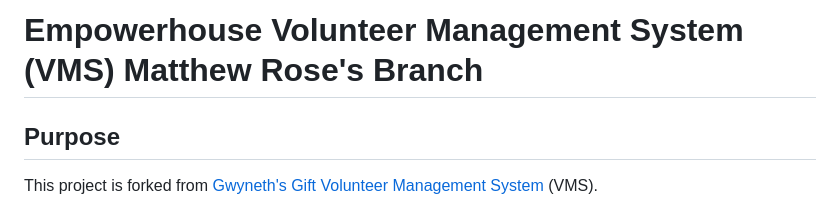
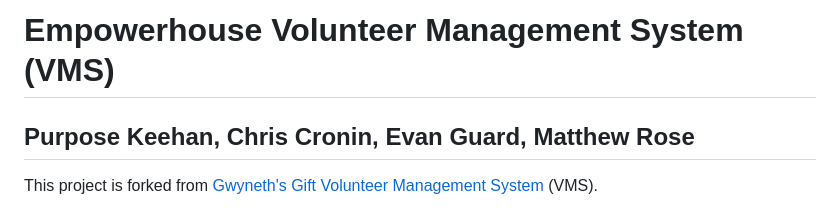
Before and after one commit to AlexKeehan/Empowerhouse, a Markdown page: README.md, the part around the change. Rendered like a GitHub page.

Commit message:
added name to README

```diff
--- a/README.md
+++ b/README.md
@@ -1,5 +1,5 @@
-# Empowerhouse Volunteer Management System (VMS) Matthew Rose's Branch
-## Purpose
+# Empowerhouse Volunteer Management System (VMS)
+## Purpose Keehan, Chris Cronin, Evan Guard, Matthew Rose
 This project is forked from [Gwyneth's Gift Volunteer Management System](https://github.com/lk-umw-cpsc/gwyneth) (VMS).
 
 Our group has been working during the Fall 2023 Semester at The University of Mary Washington on a non-profit website used for Empowerhouse. The goal of our web application is to develop a volunteer training portal to help users register for events and maintain their records of completed and assigned training materials.
```
